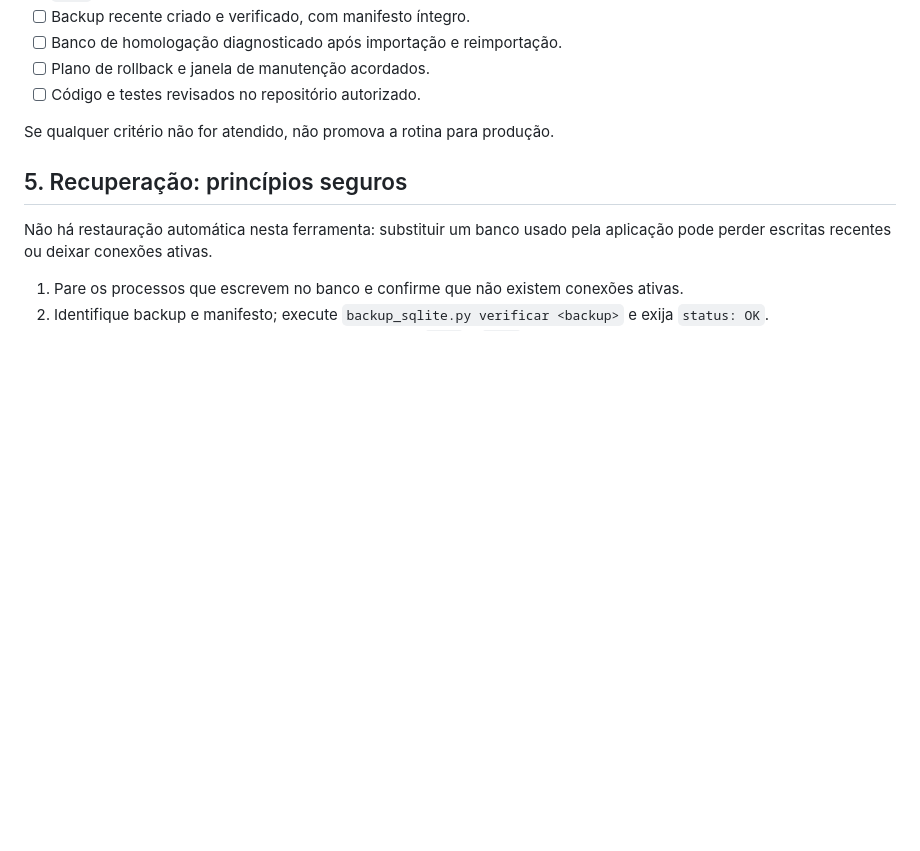
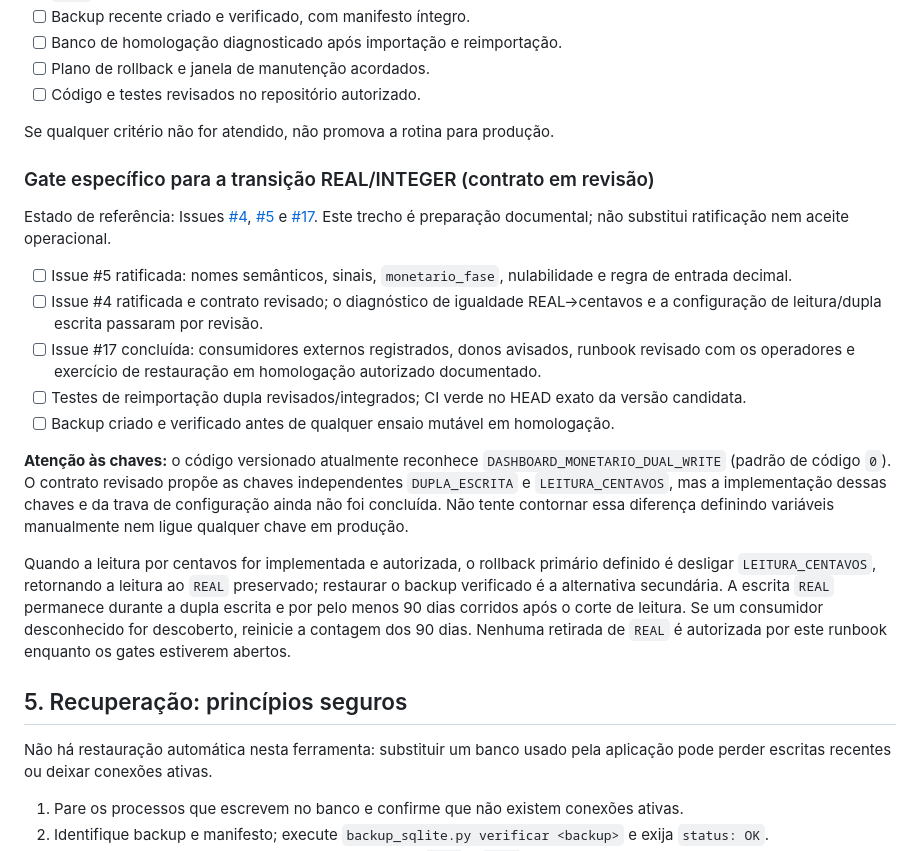
Before and after one commit to IsaacTexCotton/Dashboard, a Markdown page: RUNBOOK_OPERACIONAL.md, the part around the change. Rendered like a GitHub page; blank space fills up the shorter version.

Commit message:
docs: documentar gates de corte e rollback monetário

```diff
--- a/RUNBOOK_OPERACIONAL.md
+++ b/RUNBOOK_OPERACIONAL.md
@@ -68,6 +68,20 @@ O sucesso local comprova apenas os cenários cobertos pelo JSON e pelos testes.
 
 Se qualquer critério não for atendido, não promova a rotina para produção.
 
+### Gate específico para a transição REAL/INTEGER (contrato em revisão)
+
+Estado de referência: Issues [#4](https://github.com/IsaacTexCotton/Dashboard/issues/4), [#5](https://github.com/IsaacTexCotton/Dashboard/issues/5) e [#17](https://github.com/IsaacTexCotton/Dashboard/issues/17). Este trecho é preparação documental; não substitui ratificação nem aceite operacional.
+
+- [ ] Issue #5 ratificada: nomes semânticos, sinais, `monetario_fase`, nulabilidade e regra de entrada decimal.
+- [ ] Issue #4 ratificada e contrato revisado; o diagnóstico de igualdade REAL→centavos e a configuração de leitura/dupla escrita passaram por revisão.
+- [ ] Issue #17 concluída: consumidores externos registrados, donos avisados, runbook revisado com os operadores e exercício de restauração em homologação autorizado documentado.
+- [ ] Testes de reimportação dupla revisados/integrados; CI verde no HEAD exato da versão candidata.
+- [ ] Backup criado e verificado antes de qualquer ensaio mutável em homologação.
+
+**Atenção às chaves:** o código versionado atualmente reconhece `DASHBOARD_MONETARIO_DUAL_WRITE` (padrão de código `0`). O contrato revisado propõe as chaves independentes `DUPLA_ESCRITA` e `LEITURA_CENTAVOS`, mas a implementação dessas chaves e da trava de configuração ainda não foi concluída. Não tente contornar essa diferença definindo variáveis manualmente nem ligue qualquer chave em produção.
+
+Quando a leitura por centavos for implementada e autorizada, o rollback primário definido é desligar `LEITURA_CENTAVOS`, retornando a leitura ao `REAL` preservado; restaurar o backup verificado é a alternativa secundária. A escrita `REAL` permanece durante a dupla escrita e por pelo menos 90 dias corridos após o corte de leitura. Se um consumidor desconhecido for descoberto, reinicie a contagem dos 90 dias. Nenhuma retirada de `REAL` é autorizada por este runbook enquanto os gates estiverem abertos.
+
 ## 5. Recuperação: princípios seguros
 
 Não há restauração automática nesta ferramenta: substituir um banco usado pela aplicação pode perder escritas recentes ou deixar conexões ativas.
```
